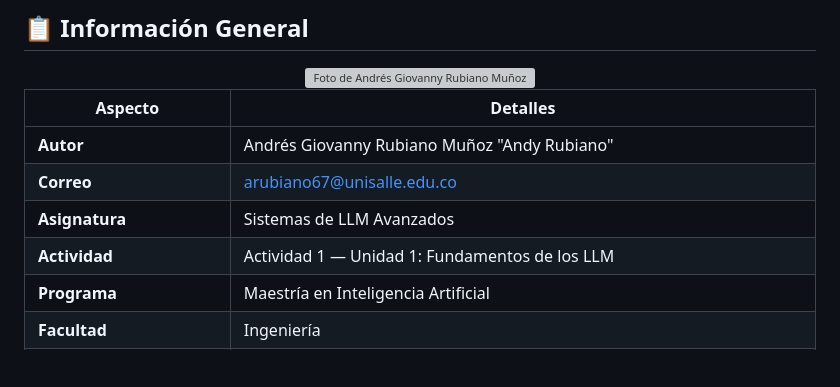
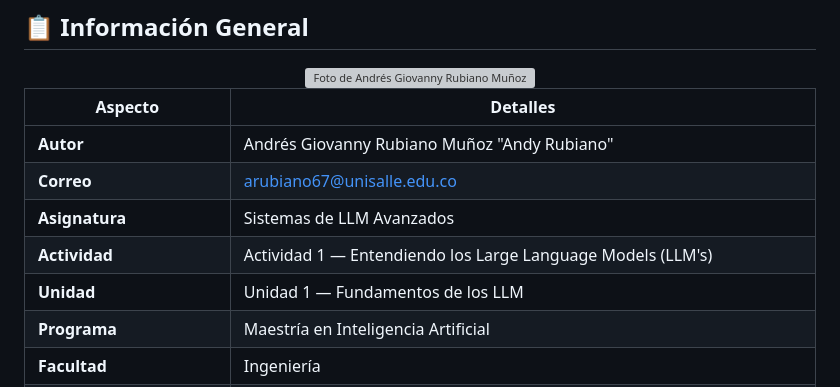
Before and after one commit to RubianoAndy/sistemas-llm, a Markdown page: README.md, the part around the change. Rendered like a GitHub page; blank space fills up the shorter version; grey boxes are pictures that could not be loaded.

Commit message:
feat: update the readme

```diff
--- a/README.md
+++ b/README.md
@@ -15,7 +15,8 @@
 | **Autor** | Andrés Giovanny Rubiano Muñoz "Andy Rubiano" |
 | **Correo** | arubiano67@unisalle.edu.co |
 | **Asignatura** | Sistemas de LLM Avanzados |
-| **Actividad** | Actividad 1 — Unidad 1: Fundamentos de los LLM |
+| **Actividad** | Actividad 1 — Entendiendo los Large Language Models (LLM's) |
+| **Unidad** | Unidad 1 — Fundamentos de los LLM |
 | **Programa** | Maestría en Inteligencia Artificial |
 | **Facultad** | Ingeniería |
 | **Universidad** | Universidad de La Salle |
```
